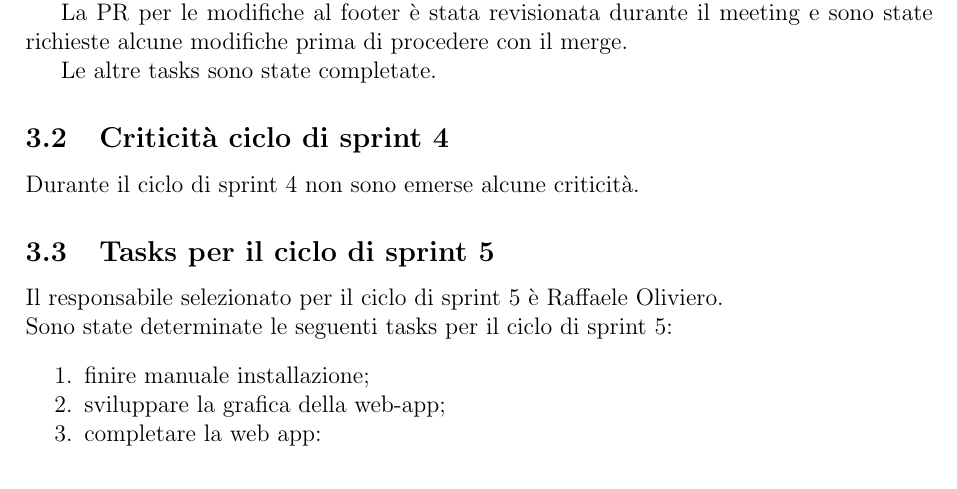
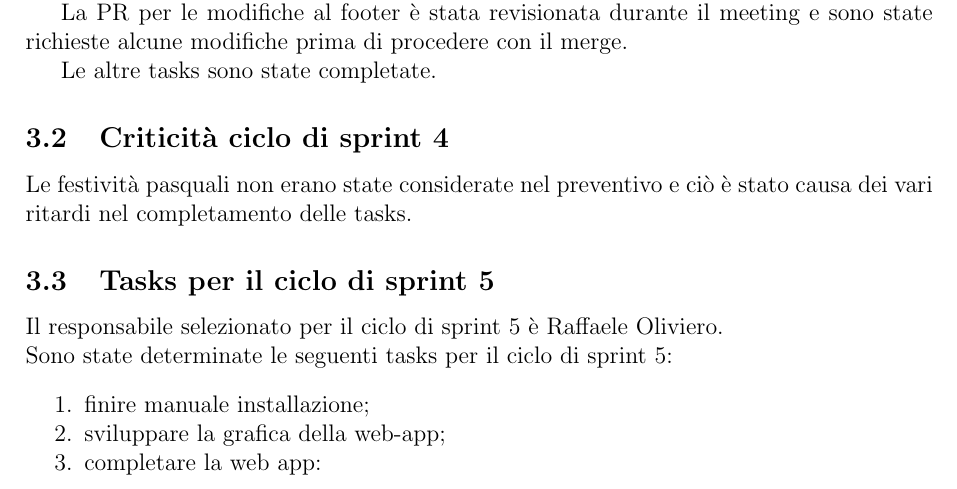
Before and after one commit to iota97/WinningSoftwareSolution, a LaTeX document (docs/interni/verbali/2022_04_20_I/2022_04_20_I.tex): part of page 2 of 3, cut so that both start at the same text. Compiled offline with pdfLaTeX.

Commit message:
Criticità

```diff
--- a/docs/interni/verbali/2022_04_20_I/2022_04_20_I.tex
+++ b/docs/interni/verbali/2022_04_20_I/2022_04_20_I.tex
@@ -51,7 +51,7 @@ La PR per le modifiche al footer è stata revisionata durante il meeting e sono
 Le altre tasks sono state completate.
 
 \subsection{Criticità ciclo di sprint 4}
-Durante il ciclo di sprint 4 non sono emerse alcune criticità.
+Le festività pasquali non erano state considerate nel preventivo e ciò è stato causa dei vari ritardi nel completamento delle tasks.
 
 
 \subsection{Tasks per il ciclo di sprint 5}
```
Also changed, not shown: 1 other file.
